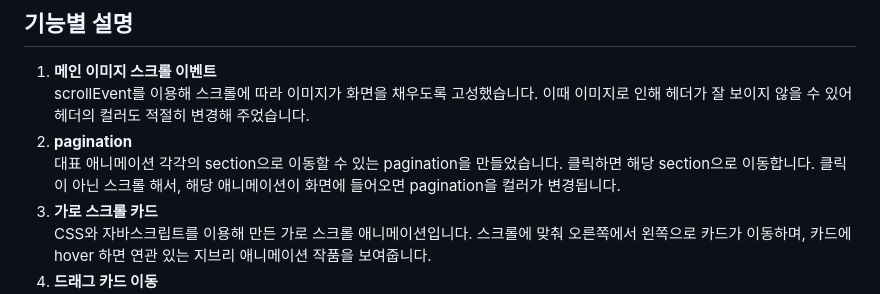
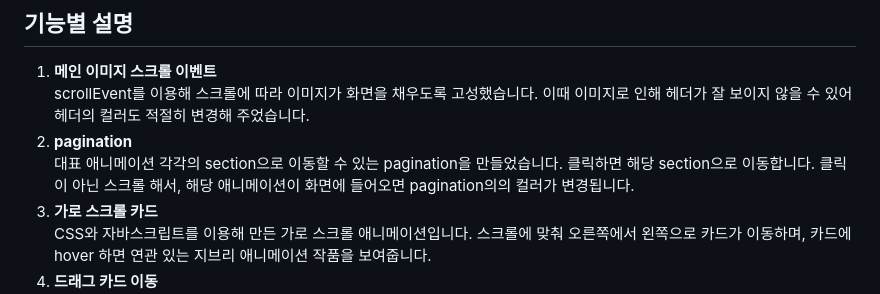
Before and after one commit to saemii-24/Ghibli-World-Sites, a Markdown page: README.md, the part around one of its changes. Rendered like a GitHub page.

```diff
--- a/README.md
+++ b/README.md
@@ -54,7 +54,7 @@
    scrollEvent를 이용해 스크롤에 따라 이미지가 화면을 채우도록 고성했습니다. 이때 이미지로 인해 헤더가 잘 보이지 않을 수 있어 헤더의 컬러도 적절히 변경해 주었습니다.
     <br/>
 2. **pagination**<br/>
-   대표 애니메이션 각각의 section으로 이동할 수 있는 pagination을 만들었습니다. 클릭하면 해당 section으로 이동합니다. 클릭이 아닌 스크롤 해서, 해당 애니메이션이 화면에 들어오면 pagination을 컬러가 변경됩니다.
+   대표 애니메이션 각각의 section으로 이동할 수 있는 pagination을 만들었습니다. 클릭하면 해당 section으로 이동합니다. 클릭이 아닌 스크롤 해서, 해당 애니메이션이 화면에 들어오면 pagination의의 컬러가 변경됩니다.
     <br/>
 3. **가로 스크롤 카드**<br/>
    CSS와 자바스크립트를 이용해 만든 가로 스크롤 애니메이션입니다. 스크롤에 맞춰 오른쪽에서 왼쪽으로 카드가 이동하며, 카드에 hover 하면 연관 있는 지브리 애니메이션 작품을 보여줍니다.
```
Also changed, not shown: other parts of README.md (+1 -1 lines).
